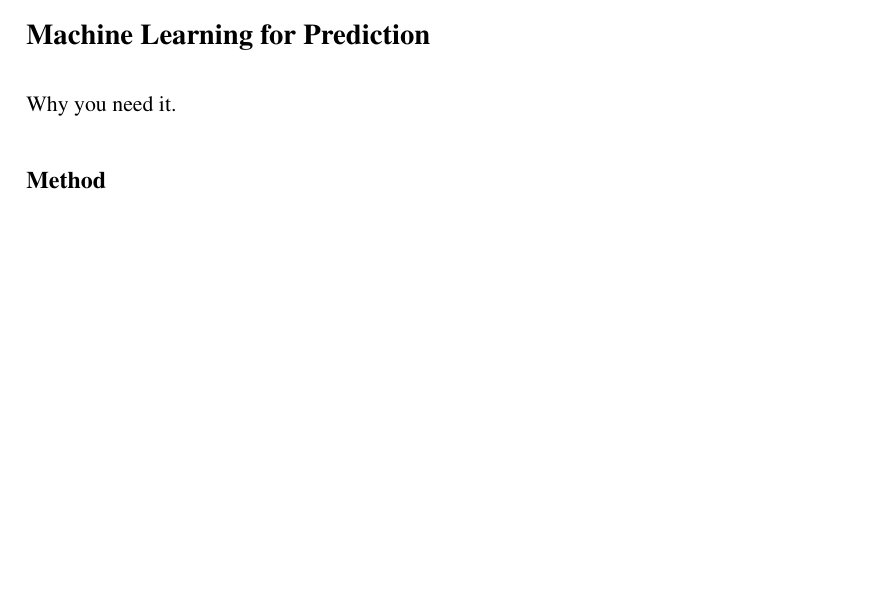
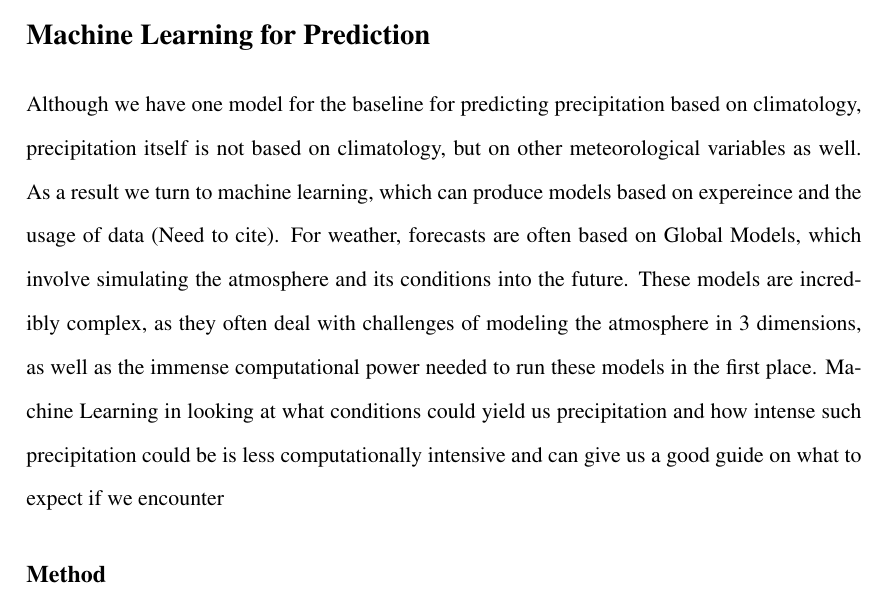
Before and after one commit to zhangt3-e/senior_thesis, a LaTeX thesis (ST2021/thesis.tex): part of page 39 of 44, cut so that both start at the same text, the shorter picture padded with empty space. Compiled offline with pdfLaTeX.

Commit message:
small additions to ST

```diff
--- a/ST2021/thesis.tex
+++ b/ST2021/thesis.tex
@@ -782,7 +782,8 @@ But we can do better.
 % FJS take into account the time frame for lagged prediction
 
 
-Why you need it.
+% Why you need it.
+Although we have one model for the baseline for predicting precipitation based on climatology, precipitation itself is not based on climatology, but on other meteorological variables as well. As a result we turn to machine learning, which can produce models based on expereince and the usage of data (Need to cite). For weather, forecasts are often based on Global Models, which involve simulating the atmosphere and its conditions into the future. These models are incredibly complex, as they often deal with challenges of modeling the atmosphere in 3 dimensions, as well as the immense computational power needed to run these models in the first place. Machine Learning in looking at what conditions could yield us precipitation and how intense such precipitation could be is less computationally intensive and can give us a good guide on what to expect if we encounter
 
 \subsection{Method}
 
```
Also changed, not shown: ST2021/Figures/predict_and_actual_2019_precip.png (added), 2 other files.
